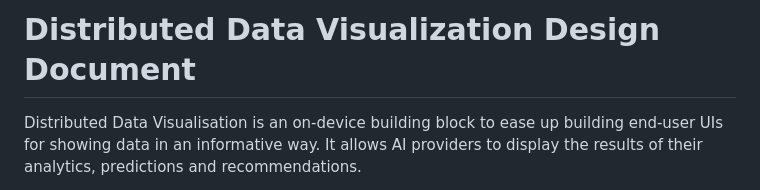
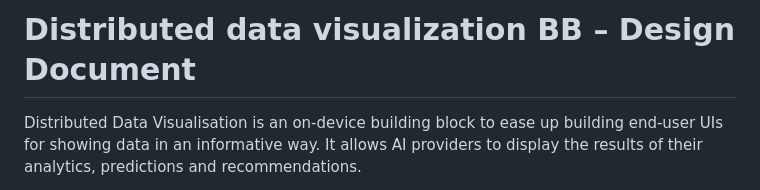
Before and after one commit to azapat/distributed-datavis, a Markdown page: docs/Distributed data visualization BB – Design document.md, the part around the change. GitHub-like rendering.

Commit message:
Unify docs header

```diff
--- a/docs/Distributed data visualization BB – Design document.md
+++ b/docs/Distributed data visualization BB – Design document.md
@@ -1,4 +1,4 @@
-# Distributed Data Visualization Design Document
+# Distributed data visualization BB – Design Document
 
 Distributed Data Visualisation is an on-device building block to ease up building end-user UIs for showing data in an informative way. It allows AI providers to display the results of their analytics, predictions and recommendations.
 
```
